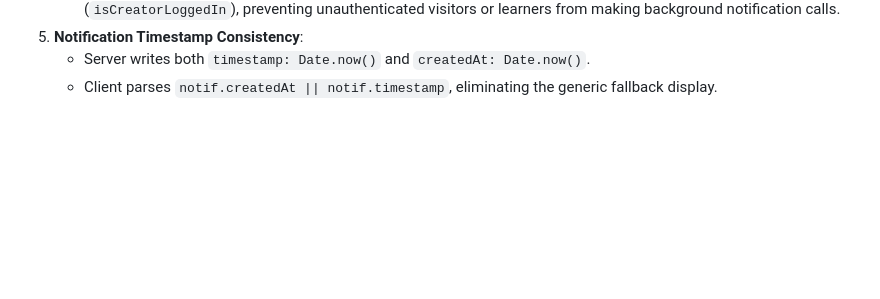
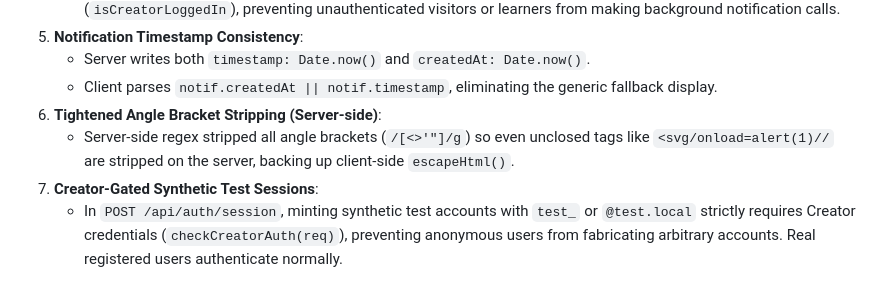
Before and after one commit to cmplibe-sai/gamification, a Markdown page: claude_review_handoff.md, the part around the change. Drawn GitHub-style; blank space fills up the shorter version.

Commit message:
docs: Document synthetic session creator authorization and unclosed tag regex tightening in claude_review_handoff.md

```diff
--- a/claude_review_handoff.md
+++ b/claude_review_handoff.md
@@ -677,3 +677,7 @@ Following Claude's live browser testing and review, the following critical harde
 5. **Notification Timestamp Consistency**:
    - Server writes both `timestamp: Date.now()` and `createdAt: Date.now()`.
    - Client parses `notif.createdAt || notif.timestamp`, eliminating the generic fallback display.
+6. **Tightened Angle Bracket Stripping (Server-side)**:
+   - Server-side regex stripped all angle brackets (`/[<>'"]/g`) so even unclosed tags like `<svg/onload=alert(1)//` are stripped on the server, backing up client-side `escapeHtml()`.
+7. **Creator-Gated Synthetic Test Sessions**:
+   - In `POST /api/auth/session`, minting synthetic test accounts with `test_` or `@test.local` strictly requires Creator credentials (`checkCreatorAuth(req)`), preventing anonymous users from fabricating arbitrary accounts. Real registered users authenticate normally.
```
